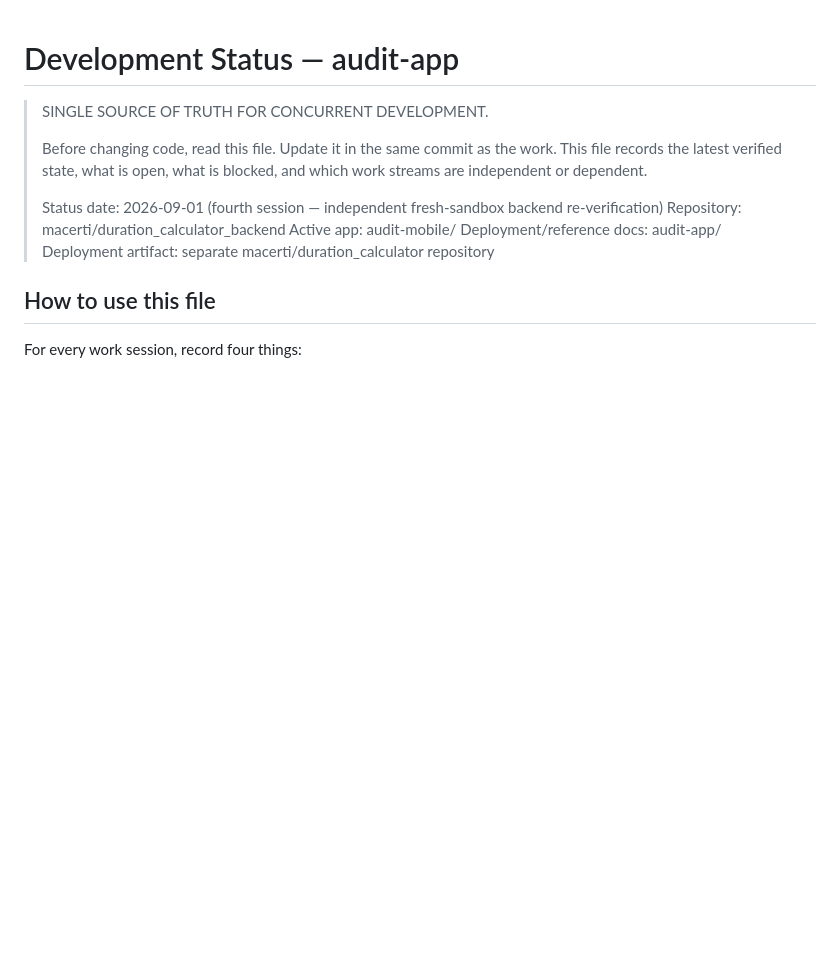
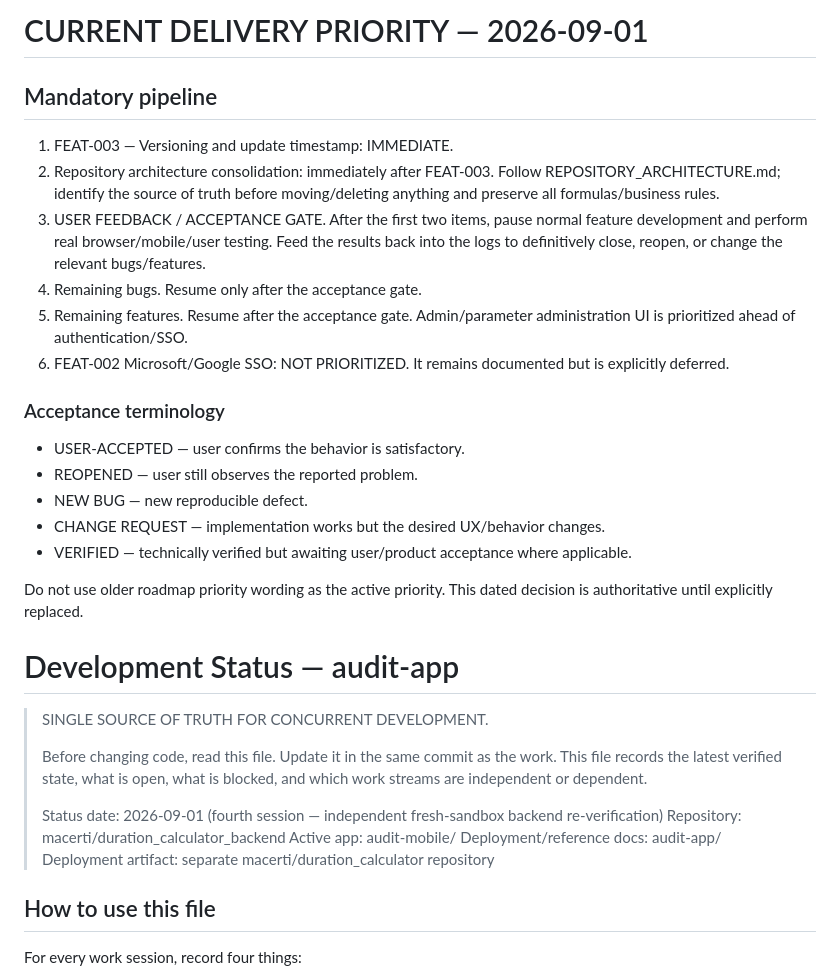
Before and after one commit to macerti/duration_calculator_backend, a Markdown page: audit-app/DEV_STATUS.md, the part around the change. GitHub-like rendering; blank space fills up the shorter version.

Commit message:
docs: reorder development pipeline and acceptance gate

```diff
--- a/audit-app/DEV_STATUS.md
+++ b/audit-app/DEV_STATUS.md
@@ -1,3 +1,23 @@
+# CURRENT DELIVERY PRIORITY — 2026-09-01
+
+## Mandatory pipeline
+
+1. FEAT-003 — Versioning and update timestamp: IMMEDIATE.
+2. Repository architecture consolidation: immediately after FEAT-003. Follow REPOSITORY_ARCHITECTURE.md; identify the source of truth before moving/deleting anything and preserve all formulas/business rules.
+3. USER FEEDBACK / ACCEPTANCE GATE. After the first two items, pause normal feature development and perform real browser/mobile/user testing. Feed the results back into the logs to definitively close, reopen, or change the relevant bugs/features.
+4. Remaining bugs. Resume only after the acceptance gate.
+5. Remaining features. Resume after the acceptance gate. Admin/parameter administration UI is prioritized ahead of authentication/SSO.
+6. FEAT-002 Microsoft/Google SSO: NOT PRIORITIZED. It remains documented but is explicitly deferred.
+
+### Acceptance terminology
+- USER-ACCEPTED — user confirms the behavior is satisfactory.
+- REOPENED — user still observes the reported problem.
+- NEW BUG — new reproducible defect.
+- CHANGE REQUEST — implementation works but the desired UX/behavior changes.
+- VERIFIED — technically verified but awaiting user/product acceptance where applicable.
+
+Do not use older roadmap priority wording as the active priority. This dated decision is authoritative until explicitly replaced.
+
 # Development Status — audit-app
 
 > SINGLE SOURCE OF TRUTH FOR CONCURRENT DEVELOPMENT.
```
